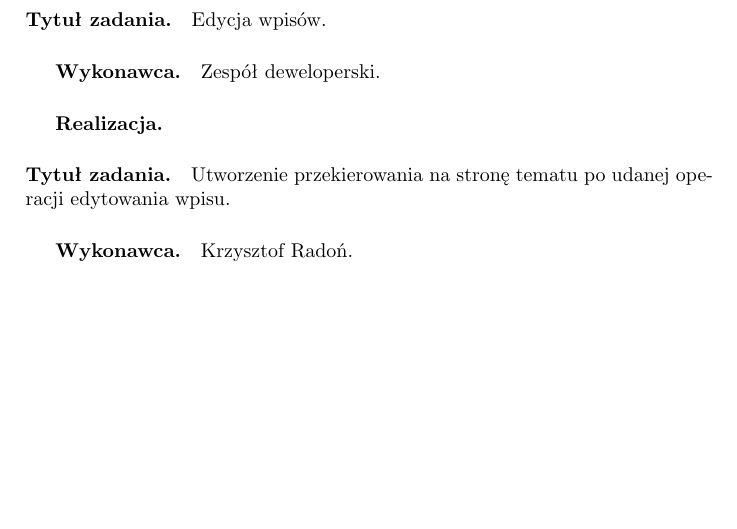
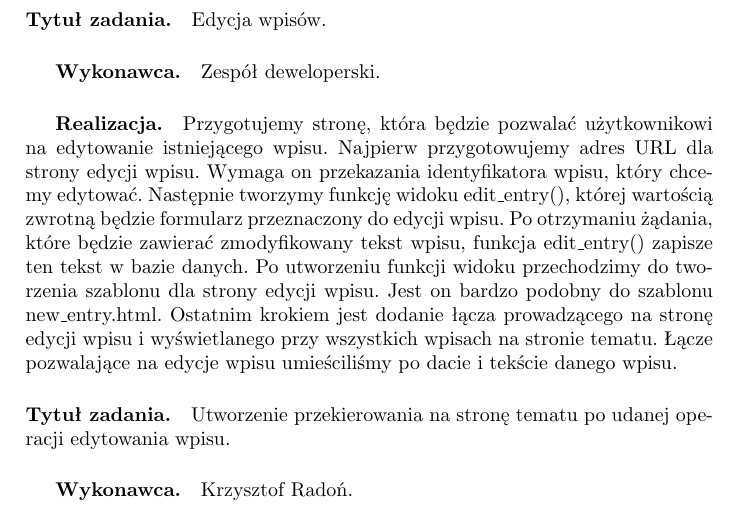
Before and after one commit to dh94martian/Aplikacja-Memorize-, a LaTeX document (documentation/zpi_memorize.tex): part of page 22 of 26 before the commit and part of page 22 of 27 after it, cut so that both start at the same text, the shorter picture padded with empty space. Compiled offline with pdfLaTeX; the source files are stored in an older character set and shown here as Unicode.

Commit message:
Documentation update

```diff
--- a/documentation/zpi_memorize.tex
+++ b/documentation/zpi_memorize.tex
@@ -599,7 +599,12 @@
 
 \paragraph{Tytuł zadania.} Edycja wpisów.
 \subparagraph{Wykonawca.} Zespół deweloperski.
-\subparagraph{Realizacja.}
+\subparagraph{Realizacja.} Przygotujemy stronę, która będzie pozwalać użytkownikowi na edytowanie istniejącego wpisu. Najpierw przygotowujemy adres URL dla strony
+edycji wpisu. Wymaga on przekazania identyfikatora wpisu, który chcemy edytować. Następnie tworzymy funkcję widoku edit\_entry(), której wartością zwrotną będzie formularz
+przeznaczony do edycji wpisu. Po otrzymaniu żądania, które będzie zawierać zmodyfikowany tekst wpisu, funkcja edit\_entry() zapisze ten tekst w bazie danych.
+Po utworzeniu funkcji widoku przechodzimy do tworzenia szablonu dla strony edycji wpisu. Jest on bardzo podobny do szablonu new\_entry.html. Ostatnim krokiem jest dodanie
+łącza prowadzącego na stronę edycji wpisu i wyświetlanego przy wszystkich wpisach na stronie tematu. Łącze pozwalające na edycje wpisu umieściliśmy po dacie i tekście
+danego wpisu.
 
 \paragraph{Tytuł zadania.} Utworzenie przekierowania na stronę tematu po udanej operacji edytowania wpisu.
 \subparagraph{Wykonawca.} Krzysztof Radoń.
```
Also changed, not shown: documentation/zpi_memorize.pdf.
